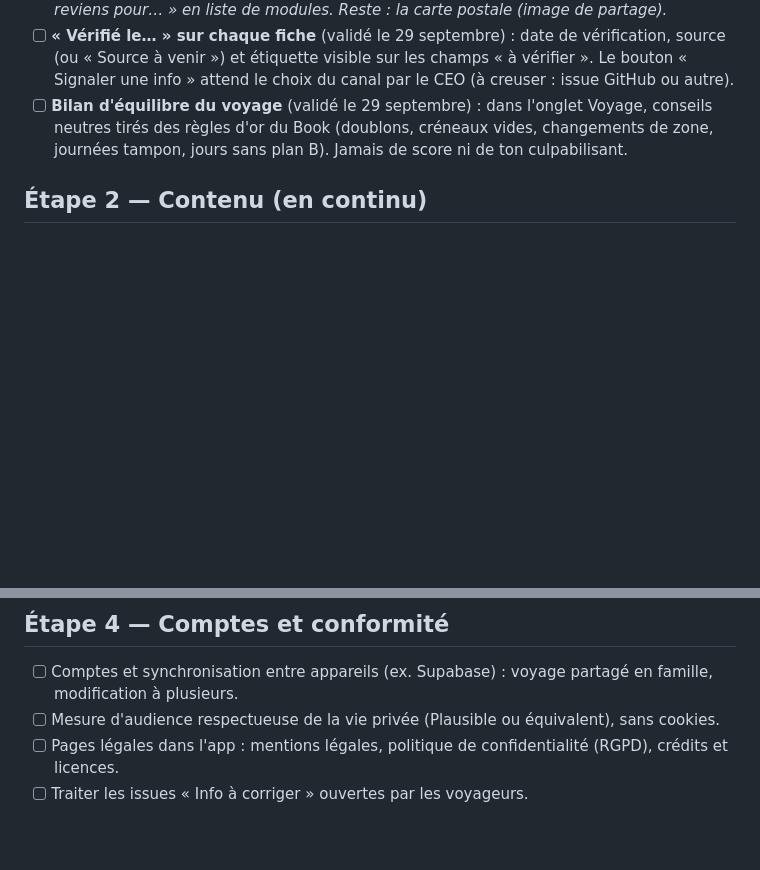
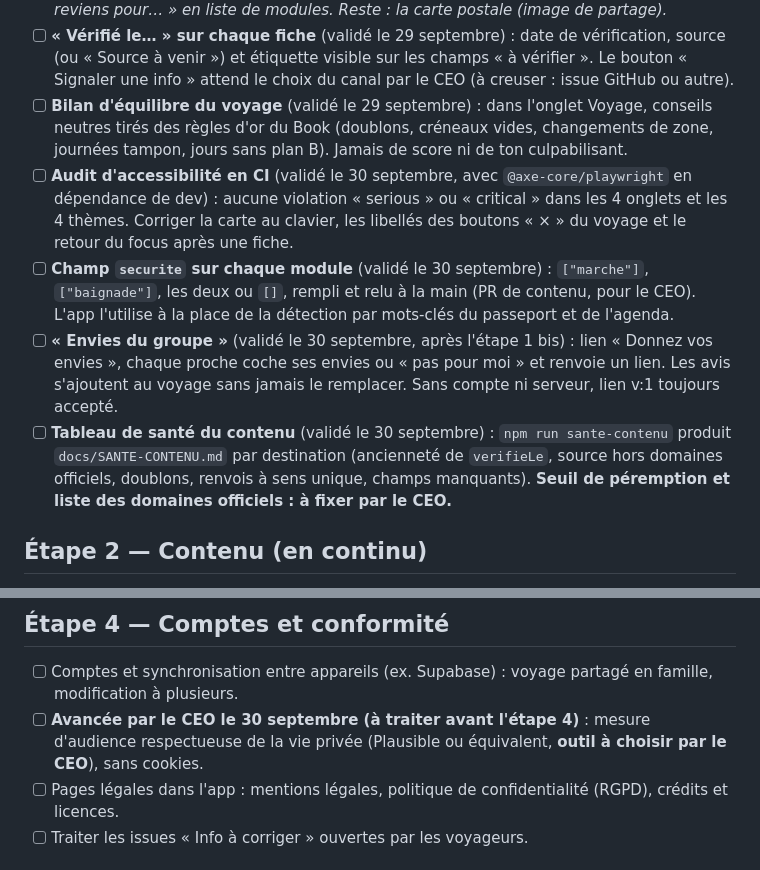
Before and after one commit to 6w5prr746m-code/explorew, a Markdown page: docs/ROADMAP.md, 2 parts joined by grey strips. GitHub-like rendering; blank space fills up the shorter version.

Commit message:
Consigner les décisions du CEO du 30 septembre dans la ROADMAP
Audit d'accessibilité en CI, champ securite, « Envies du groupe », tableau
de santé du contenu (seuil et domaines à fixer) et mesure d'audience sans
cookies avancée (outil à choisir).

Co-Authored-By: Claude Opus 5.5 <noreply@anthropic.com>
Claude-Session: https://claude.ai/code/session_01Jg5tnQcgboo8RTaojuzZBo

```diff
--- a/docs/ROADMAP.md
+++ b/docs/ROADMAP.md
@@ -32,6 +32,10 @@ Ordre pensé pour ne pas perdre de temps : d'abord mettre l'app en ligne et la f
 - [ ] **Carnet souvenir et carte postale** : récit de fin de voyage (jours, tampons, coups de cœur, mots appris) imprimable, image de partage sans données personnelles (carte, trajet, tampons), et « Je reviens pour… » transformé en liste de modules qui préremplit le prochain voyage. *Partie A faite le 30 septembre : carnet souvenir imprimable et « Je reviens pour… » en liste de modules. Reste : la carte postale (image de partage).*
 - [ ] **« Vérifié le… » sur chaque fiche** (validé le 29 septembre) : date de vérification, source (ou « Source à venir ») et étiquette visible sur les champs « à vérifier ». Le bouton « Signaler une info » attend le choix du canal par le CEO (à creuser : issue GitHub ou autre).
 - [ ] **Bilan d'équilibre du voyage** (validé le 29 septembre) : dans l'onglet Voyage, conseils neutres tirés des règles d'or du Book (doublons, créneaux vides, changements de zone, journées tampon, jours sans plan B). Jamais de score ni de ton culpabilisant.
+- [ ] **Audit d'accessibilité en CI** (validé le 30 septembre, avec `@axe-core/playwright` en dépendance de dev) : aucune violation « serious » ou « critical » dans les 4 onglets et les 4 thèmes. Corriger la carte au clavier, les libellés des boutons « × » du voyage et le retour du focus après une fiche.
+- [ ] **Champ `securite` sur chaque module** (validé le 30 septembre) : `["marche"]`, `["baignade"]`, les deux ou `[]`, rempli et relu à la main (PR de contenu, pour le CEO). L'app l'utilise à la place de la détection par mots-clés du passeport et de l'agenda.
+- [ ] **« Envies du groupe »** (validé le 30 septembre, après l'étape 1 bis) : lien « Donnez vos envies », chaque proche coche ses envies ou « pas pour moi » et renvoie un lien. Les avis s'ajoutent au voyage sans jamais le remplacer. Sans compte ni serveur, lien v:1 toujours accepté.
+- [ ] **Tableau de santé du contenu** (validé le 30 septembre) : `npm run sante-contenu` produit `docs/SANTE-CONTENU.md` par destination (ancienneté de `verifieLe`, source hors domaines officiels, doublons, renvois à sens unique, champs manquants). **Seuil de péremption et liste des domaines officiels : à fixer par le CEO.**
 
 ## Étape 2 — Contenu (en continu)
 
@@ -56,7 +60,7 @@ Ordre pensé pour ne pas perdre de temps : d'abord mettre l'app en ligne et la f
 ## Étape 4 — Comptes et conformité
 
 - [ ] Comptes et synchronisation entre appareils (ex. Supabase) : voyage partagé en famille, modification à plusieurs.
-- [ ] Mesure d'audience respectueuse de la vie privée (Plausible ou équivalent), sans cookies.
+- [ ] **Avancée par le CEO le 30 septembre (à traiter avant l'étape 4)** : mesure d'audience respectueuse de la vie privée (Plausible ou équivalent, **outil à choisir par le CEO**), sans cookies.
 - [ ] Pages légales dans l'app : mentions légales, politique de confidentialité (RGPD), crédits et licences.
 - [ ] Traiter les issues « Info à corriger » ouvertes par les voyageurs.
 
```
